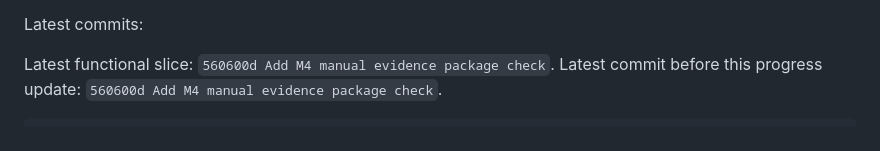
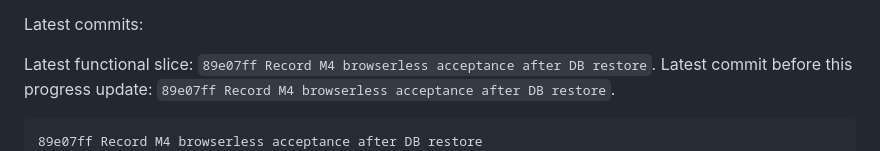
Before and after one commit to pikecode/procurex, a Markdown page: docs/progress.md, the part around the change. Drawn GitHub-style.

Commit message:
Refresh progress ledger after M4 browserless acceptance

````diff
--- a/docs/progress.md
+++ b/docs/progress.md
@@ -98,10 +98,11 @@ The M4 acceptance page now also renders a copyable acceptance summary. It combin
 
 Latest commits:
 
-Latest functional slice: `560600d Add M4 manual evidence package check`.
-Latest commit before this progress update: `560600d Add M4 manual evidence package check`.
+Latest functional slice: `89e07ff Record M4 browserless acceptance after DB restore`.
+Latest commit before this progress update: `89e07ff Record M4 browserless acceptance after DB restore`.
 
 ```text
+89e07ff Record M4 browserless acceptance after DB restore
 560600d Add M4 manual evidence package check
 5d21c5d Add M4 status report
 cfb5762 Add local database preflight check
````
Also changed, not shown: docs/continuation.md (+1 -0 lines).
